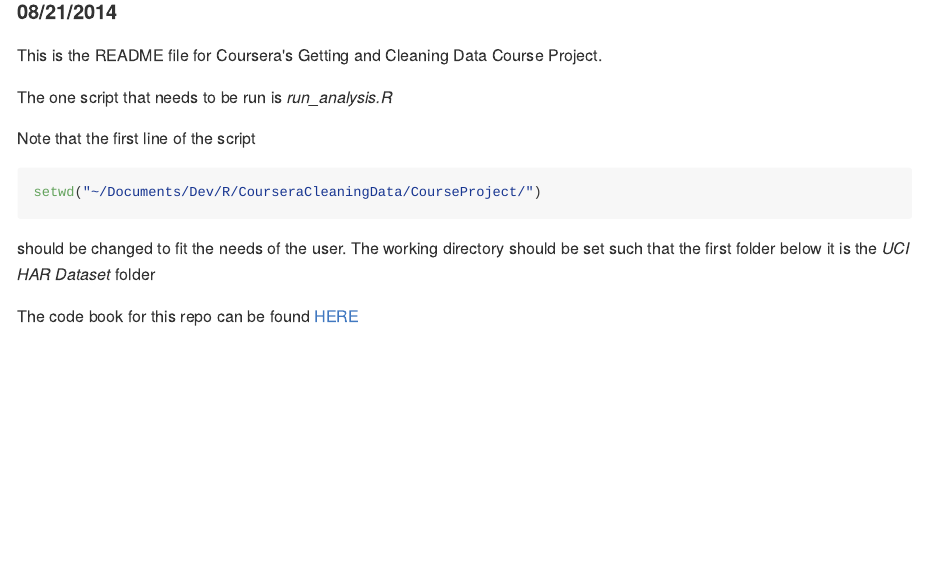
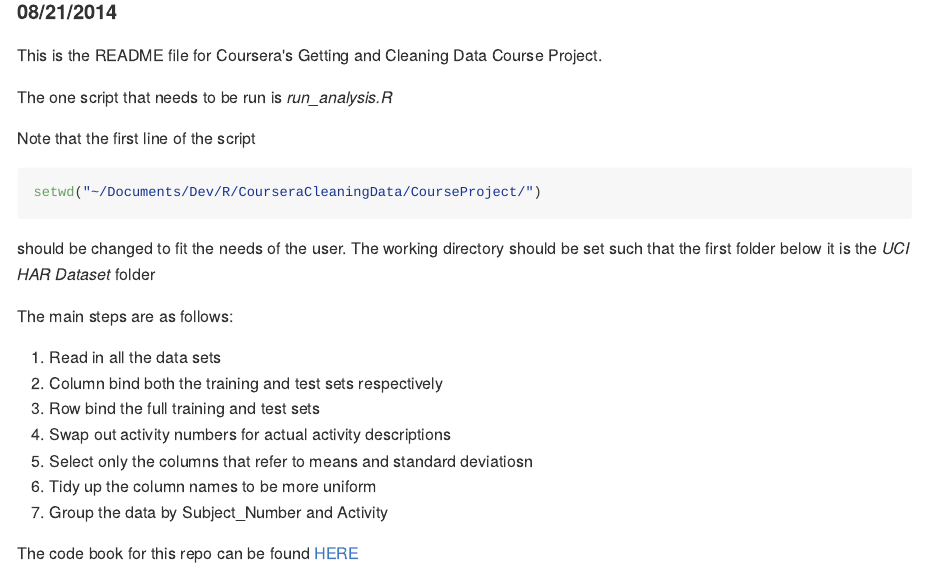
Before and after one commit to chr0nikler/CourseraGettingCleaningProject, an R Markdown document (README.Rmd): the page in a window 1100 px wide, from 160 px down. The pictures show the output file README.md that the author committed with the source, drawn offline in the style of GitHub.

Commit message:
FIX: README per eval instructions

```diff
--- a/README.Rmd
+++ b/README.Rmd
@@ -16,4 +16,14 @@
 should be changed to fit the needs of the user. The working directory should be set
 such that the first folder below it is the *UCI HAR Dataset* folder
 
+The main steps are as follows:
+
+1. Read in all the data sets
+2. Column bind both the training and test sets respectively
+3. Row bind the full training and test sets
+4. Swap out activity numbers for actual activity descriptions
+5. Select only the columns that refer to means and standard deviatiosn
+6. Tidy up the column names to be more uniform
+7. Group the data by Subject_Number and Activity
+
 The code book for this repo can be found [HERE](https://github.com/abcde13/CourseraGettingCleaningProject/blob/master/CodeBook.md)
```
Also changed, not shown: README.md.
